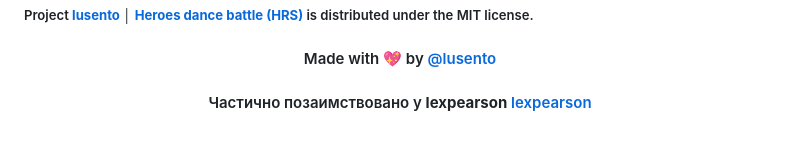
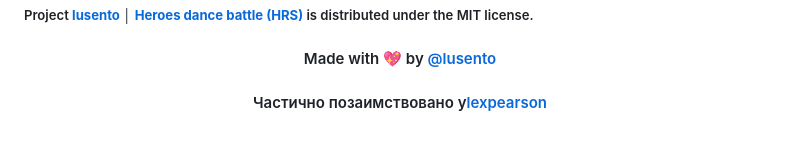
Before and after one commit to lusento/Heroes-dance-battle, a Markdown page: README.md, the part around the change. Rendered like a GitHub page.

Commit message:
last update readme

```diff
--- a/README.md
+++ b/README.md
@@ -48,5 +48,5 @@ upd: **исходники** можно скачать в течение **14 д
 </h4>
 
 <h4 align="center" style="margin: 32px auto; max-width: 70%">
-   Частично позаимствовано у <b>lexpearson</b> <a target="_blank" href="https://github.com/lexpearson">lexpearson</a>
+   Частично позаимствовано у<a target="_blank" href="https://github.com/lexpearson">lexpearson</a>
 </h4>
```
